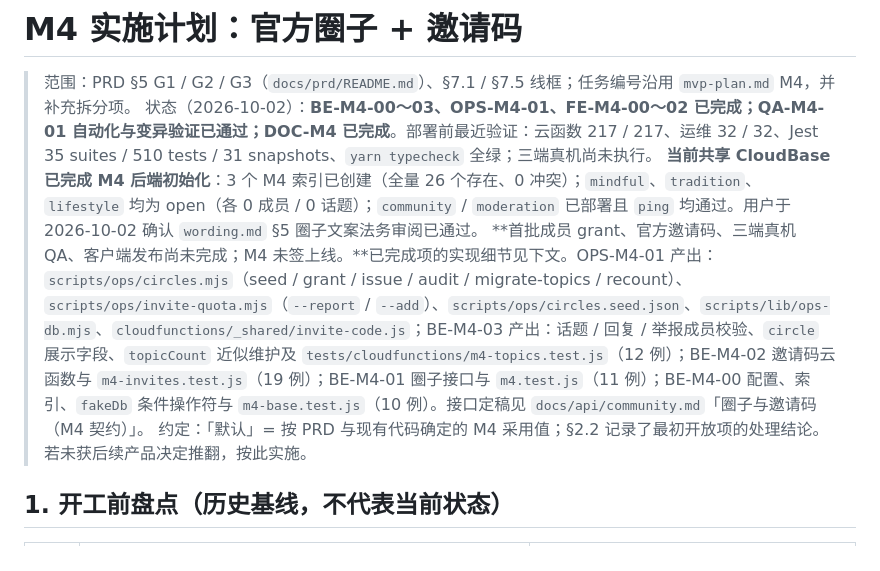
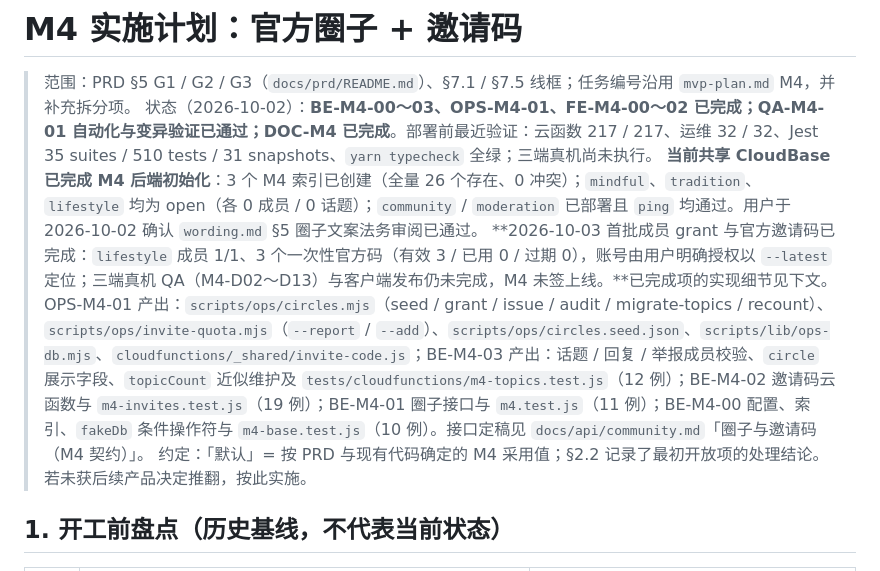
Before and after one commit to hyper2t/jielingzi, a Markdown page: docs/prd/m4-plan.md, the part around the change. GitHub-like rendering.

```diff
--- a/docs/prd/m4-plan.md
+++ b/docs/prd/m4-plan.md
@@ -3,7 +3,7 @@
 > 范围：PRD §5 G1 / G2 / G3（`docs/prd/README.md`）、§7.1 / §7.5 线框；任务编号沿用 `mvp-plan.md` M4，并补充拆分项。
 > 状态（2026-10-02）：**BE-M4-00～03、OPS-M4-01、FE-M4-00～02 已完成；QA-M4-01 自动化与变异验证已通过；DOC-M4 已完成**。部署前最近验证：云函数 217 / 217、运维 32 / 32、Jest 35 suites / 510 tests / 31 snapshots、`yarn typecheck` 全绿；三端真机尚未执行。
 > **当前共享 CloudBase 已完成 M4 后端初始化**：3 个 M4 索引已创建（全量 26 个存在、0 冲突）；`mindful`、`tradition`、`lifestyle` 均为 open（各 0 成员 / 0 话题）；`community` / `moderation` 已部署且 `ping` 均通过。用户于 2026-10-02 确认 `wording.md` §5 圈子文案法务审阅已通过。
-> **首批成员 grant、官方邀请码、三端真机 QA、客户端发布尚未完成；M4 未签上线。**已完成项的实现细节见下文。OPS-M4-01 产出：`scripts/ops/circles.mjs`（seed / grant / issue / audit / migrate-topics / recount）、`scripts/ops/invite-quota.mjs`（`--report` / `--add`）、`scripts/ops/circles.seed.json`、`scripts/lib/ops-db.mjs`、`cloudfunctions/_shared/invite-code.js`；BE-M4-03 产出：话题 / 回复 / 举报成员校验、`circle` 展示字段、`topicCount` 近似维护及 `tests/cloudfunctions/m4-topics.test.js`（12 例）；BE-M4-02 邀请码云函数与 `m4-invites.test.js`（19 例）；BE-M4-01 圈子接口与 `m4.test.js`（11 例）；BE-M4-00 配置、索引、`fakeDb` 条件操作符与 `m4-base.test.js`（10 例）。接口定稿见 `docs/api/community.md`「圈子与邀请码（M4 契约）」。
+> **2026-10-03 首批成员 grant 与官方邀请码已完成：`lifestyle` 成员 1/1、3 个一次性官方码（有效 3 / 已用 0 / 过期 0），账号由用户明确授权以 `--latest` 定位；三端真机 QA（M4-D02～D13）与客户端发布仍未完成，M4 未签上线。**已完成项的实现细节见下文。OPS-M4-01 产出：`scripts/ops/circles.mjs`（seed / grant / issue / audit / migrate-topics / recount）、`scripts/ops/invite-quota.mjs`（`--report` / `--add`）、`scripts/ops/circles.seed.json`、`scripts/lib/ops-db.mjs`、`cloudfunctions/_shared/invite-code.js`；BE-M4-03 产出：话题 / 回复 / 举报成员校验、`circle` 展示字段、`topicCount` 近似维护及 `tests/cloudfunctions/m4-topics.test.js`（12 例）；BE-M4-02 邀请码云函数与 `m4-invites.test.js`（19 例）；BE-M4-01 圈子接口与 `m4.test.js`（11 例）；BE-M4-00 配置、索引、`fakeDb` 条件操作符与 `m4-base.test.js`（10 例）。接口定稿见 `docs/api/community.md`「圈子与邀请码（M4 契约）」。
 > 约定：「默认」= 按 PRD 与现有代码确定的 M4 采用值；§2.2 记录了最初开放项的处理结论。若未获后续产品决定推翻，按此实施。
 
 ## 1. 开工前盘点（历史基线，不代表当前状态）
```
Also changed, not shown: docs/ops/release-checklist.md (+1 -1 lines), 1 other file.
